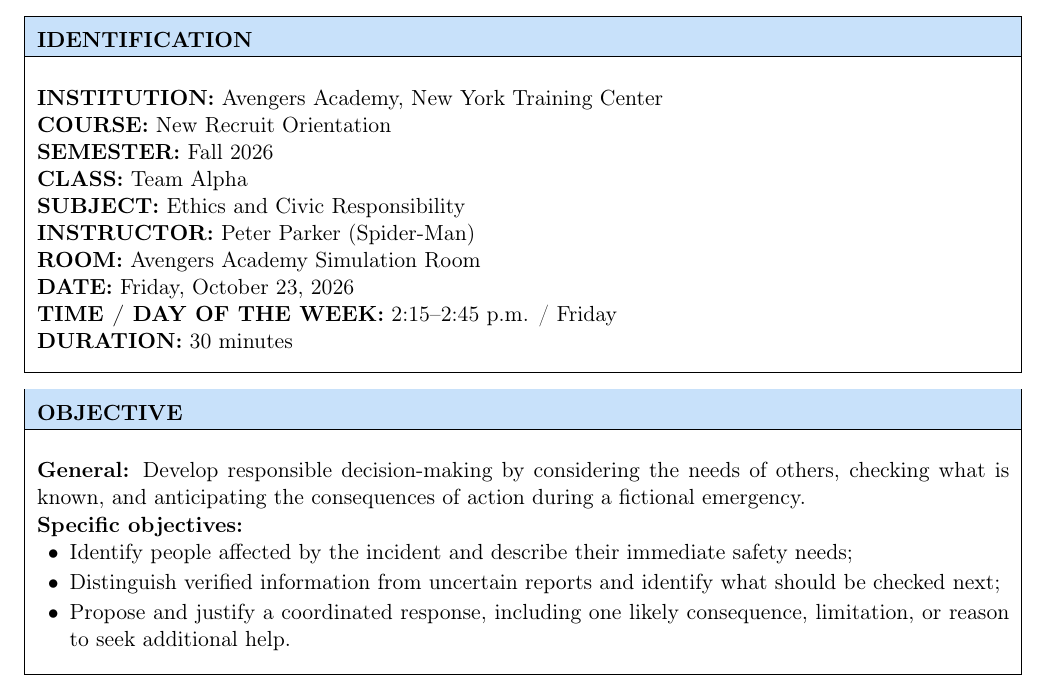
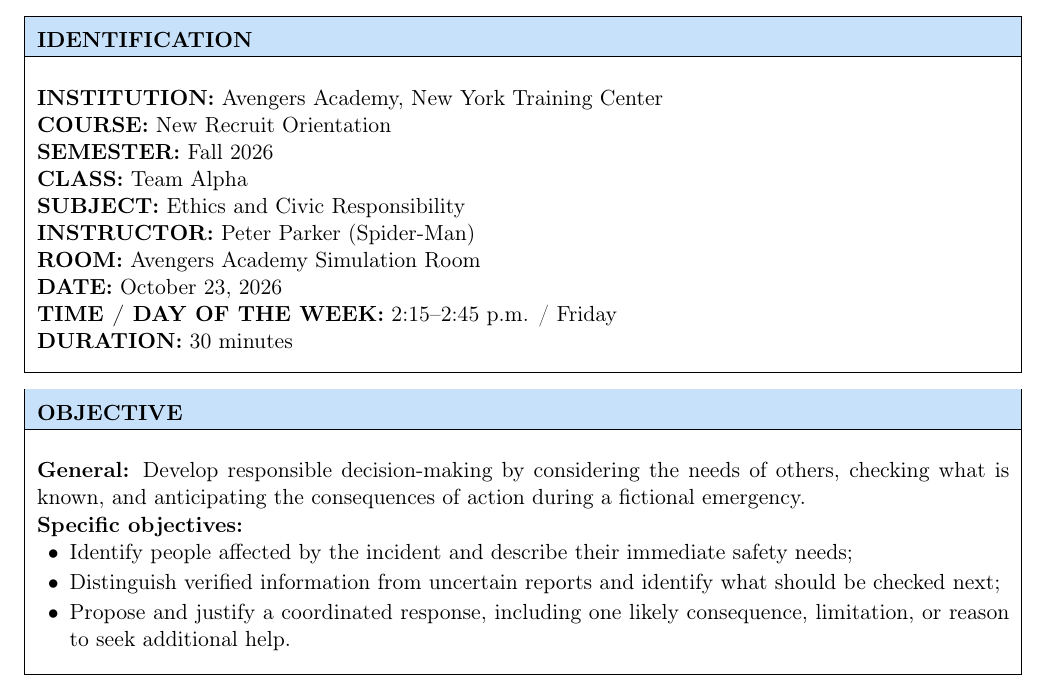
Before and after one commit to marcosschlick/latex-templates, a LaTeX document (lesson-plan/main.tex, which reads lesson-plan/sections.tex): part of page 1 of 2, cut so that both start at the same text. Compiled offline with pdfLaTeX.

Commit message:
fix: localize lesson plan date

```diff
--- a/lesson-plan/sections.tex
+++ b/lesson-plan/sections.tex
@@ -1,4 +1,12 @@
 % Section titles follow the selected language; lesson content remains in English.
+\newcommand{\lessondate}{2026-10-23}
+\def\formatlessondate#1-#2-#3\relax{%
+  \begingroup
+  \year=#1\relax \month=#2\relax \day=#3\relax
+  \today
+  \endgroup
+}
+\newcommand{\displaylessondate}{\expandafter\formatlessondate\lessondate\relax}
 \newcommand{\identificationtitle}{%
   \iflessonlanguage{brazilian}{DADOS DE IDENTIFICAÇÃO}{%
     \iflessonlanguage{spanish}{DATOS DE IDENTIFICACIÓN}{IDENTIFICATION}%
@@ -18,7 +26,7 @@
     \textbf{DISCIPLINA:} Ethics and Civic Responsibility\par
     \textbf{PROFESSOR(A):} Peter Parker (Spider-Man)\par
     \textbf{SALA:} Avengers Academy Simulation Room\par
-    \textbf{DATA:} Friday, October 23, 2026\par
+    \textbf{DATA:} \displaylessondate\par
     \textbf{HORÁRIO / DIA DA SEMANA:} 2:15--2:45 p.m. / Friday\par
     \textbf{DURAÇÃO:} 30 minutes
   }{\iflessonlanguage{spanish}{%
@@ -29,7 +37,7 @@
     \textbf{ASIGNATURA:} Ethics and Civic Responsibility\par
     \textbf{PROFESOR(A):} Peter Parker (Spider-Man)\par
     \textbf{AULA:} Avengers Academy Simulation Room\par
-    \textbf{FECHA:} Friday, October 23, 2026\par
+    \textbf{FECHA:} \displaylessondate\par
     \textbf{HORA / DÍA DE LA SEMANA:} 2:15--2:45 p.m. / Friday\par
     \textbf{DURACIÓN:} 30 minutes
   }{%
@@ -40,7 +48,7 @@
     \textbf{SUBJECT:} Ethics and Civic Responsibility\par
     \textbf{INSTRUCTOR:} Peter Parker (Spider-Man)\par
     \textbf{ROOM:} Avengers Academy Simulation Room\par
-    \textbf{DATE:} Friday, October 23, 2026\par
+    \textbf{DATE:} \displaylessondate\par
     \textbf{TIME / DAY OF THE WEEK:} 2:15--2:45 p.m. / Friday\par
     \textbf{DURATION:} 30 minutes
   }}%
```
